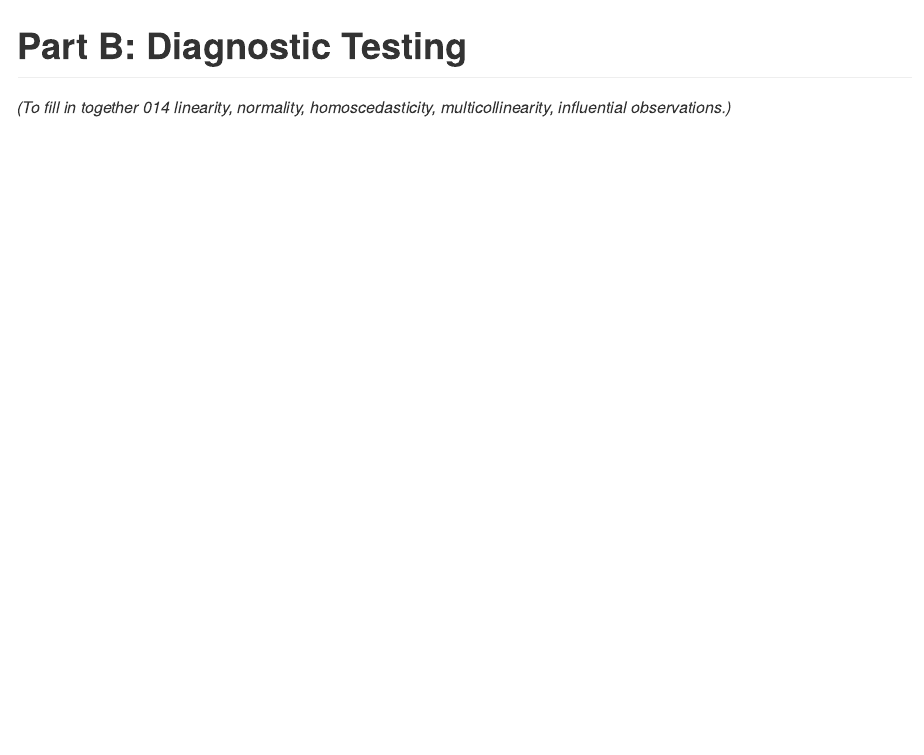
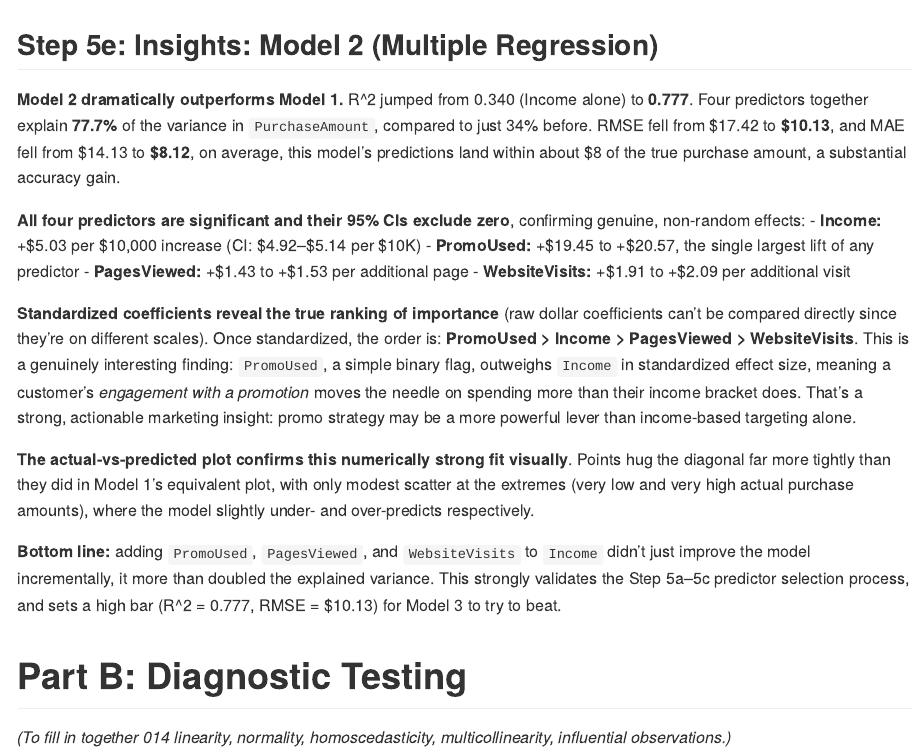
Before and after one commit to JoseAlberto88/Marketing-Analytics-Regression, an R Markdown document (Marketing Analytics Regression.Rmd): the page in a window 1100 px wide, from 10020 px down before the commit and from 10010 px down after it. Rendered offline with R 4.5, knitr and Pandoc, with nearby package versions; some code elsewhere in the file could not run offline; long lines of code are wrapped.

Commit message:
Last Insights from the Multilinear Regression Model

````diff
--- a/Marketing Analytics Regression.Rmd
+++ b/Marketing Analytics Regression.Rmd
@@ -1045,6 +1048,48 @@ ggplot(pred_df2, aes(x = actual, y = predicted)) +
        x = "Actual Purchase Amount ($)", y = "Predicted Purchase Amount ($)")
 ```
 
+
+## Step 5e: Insights: Model 2 (Multiple Regression)
+
+**Model 2 dramatically outperforms Model 1.** R^2 jumped from 0.340
+(Income alone) to **0.777**. Four predictors together explain
+**77.7%** of the variance in `PurchaseAmount`, compared to just 34%
+before. RMSE fell from $17.42 to **$10.13**, and MAE fell from $14.13
+to **$8.12**, on average, this model's predictions land within about
+$8 of the true purchase amount, a substantial accuracy gain.
+
+**All four predictors are significant and their 95% CIs exclude
+zero**, confirming genuine, non-random effects:
+- **Income:** +$5.03 per $10,000 increase (CI: $4.92–$5.14 per $10K)
+- **PromoUsed:** +$19.45 to +$20.57, the single largest lift of any
+  predictor
+- **PagesViewed:** +$1.43 to +$1.53 per additional page
+- **WebsiteVisits:** +$1.91 to +$2.09 per additional visit
+
+**Standardized coefficients reveal the true ranking of importance**
+(raw dollar coefficients can't be compared directly since they're on
+different scales). Once standardized, the order is:
+**PromoUsed > Income > PagesViewed > WebsiteVisits**. This is a
+genuinely interesting finding: `PromoUsed`, a simple binary flag,
+outweighs `Income` in standardized effect size, meaning a customer's
+*engagement with a promotion* moves the needle on spending more than
+their income bracket does. That's a strong, actionable marketing
+insight: promo strategy may be a more powerful lever than income-based
+targeting alone.
+
+**The actual-vs-predicted plot confirms this numerically strong fit
+visually**. Points hug the diagonal far more tightly than they did in
+Model 1's equivalent plot, with only modest scatter at the extremes
+(very low and very high actual purchase amounts), where the model
+slightly under- and over-predicts respectively.
+
+**Bottom line:** adding `PromoUsed`, `PagesViewed`, and `WebsiteVisits`
+to `Income` didn't just improve the model incrementally, it more than
+doubled the explained variance. This strongly validates the Step 5a–5c
+predictor selection process, and sets a high bar (R^2 = 0.777,
+RMSE = $10.13) for Model 3 to try to beat.
+
+
 # Part B: Diagnostic Testing
 
 *(To fill in together \u2014 linearity, normality, homoscedasticity,
````
Also changed, not shown: Marketing-Analytics-Regression.md (+39 -0 lines), Marketing Analytics Regression.Rmd (3 more changed lines).
